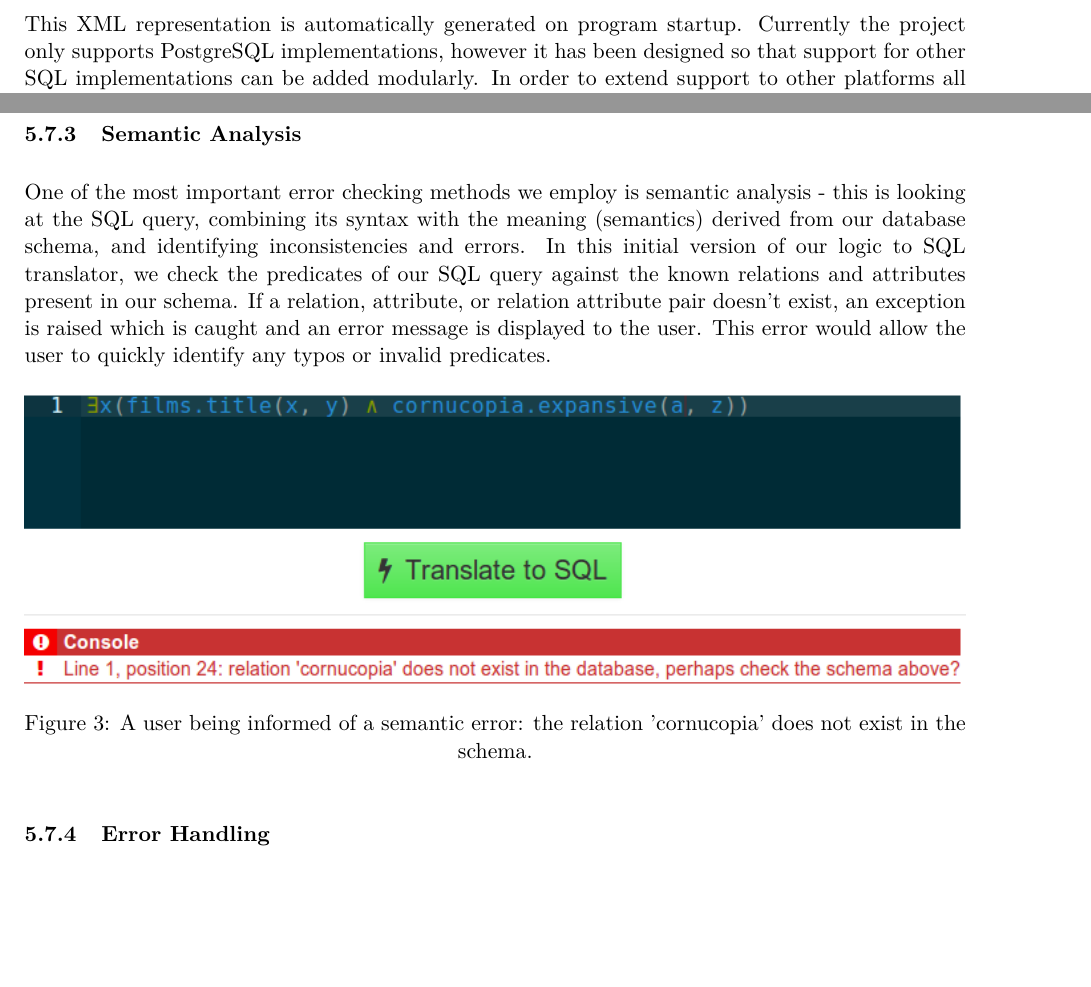
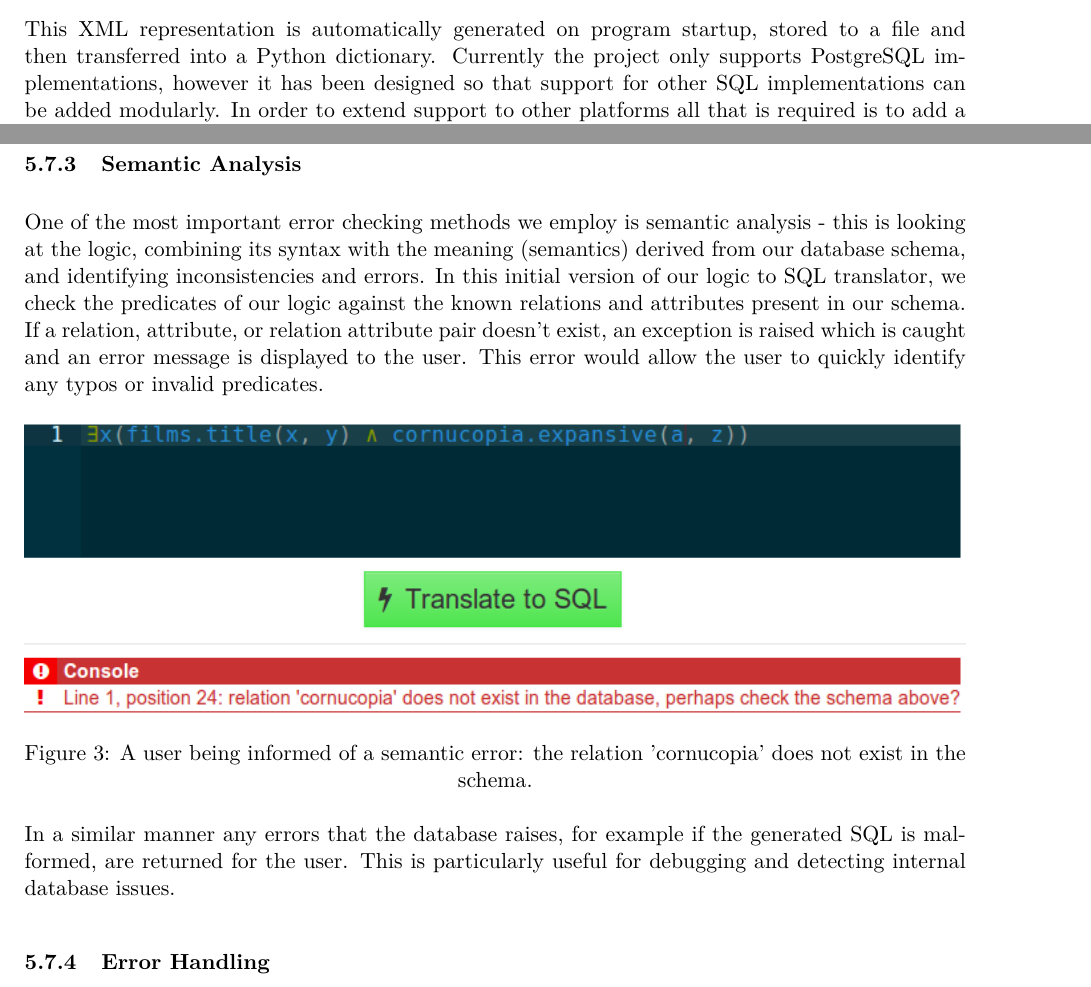
Before and after one commit to Tedworthy/ATLAST, a LaTeX document (report/report.tex): two parts of page 30 of 48, joined at a grey line, cut so that both start at the same text, the shorter picture padded with empty space. Compiled offline with pdfLaTeX.

Commit message:
Small changes, middle end changed to middleware, mentioned database errors.

```diff
--- a/report/report.tex
+++ b/report/report.tex
@@ -1582,7 +1584,8 @@ Rather than going head to head we realised that our project needed to approach t
       where it is not connected to a database and it does not run the translated
       query, instead it simply presents the query to the user.
 
-      This XML representation is automatically generated on program startup.
+      This XML representation is automatically generated on program startup,
+      stored to a file and then transferred into a Python dictionary.
       Currently the project only supports PostgreSQL implementations, however it
       has been designed so that support for other SQL implementations can be
       added modularly. In order to extend support to other platforms all that is
@@ -1599,10 +1602,10 @@ Rather than going head to head we realised that our project needed to approach t
 
     \subsubsection{Semantic Analysis}
       One of the most important error checking methods we employ is semantic
-      analysis - this is looking at the SQL query, combining its syntax with the
+      analysis - this is looking at the logic, combining its syntax with the
       meaning (semantics) derived from our database schema, and identifying
       inconsistencies and errors. In this initial version of our logic to SQL
-      translator, we check the predicates of our SQL query against the known
+      translator, we check the predicates of our logic against the known
       relations and attributes present in our schema. If a relation, attribute,
       or relation attribute pair doesn't exist, an exception is raised which is
       caught and an error message is displayed to the user. This error would
@@ -1614,6 +1617,11 @@ Rather than going head to head we realised that our project needed to approach t
         \caption{A user being informed of a semantic error: the relation
           'cornucopia' does not exist in the schema.}
       \end{figure}
+
+      In a similar manner any errors that the database raises, for example if
+      the generated SQL is malformed, are returned for the user. This is
+      particularly useful for debugging and detecting internal database
+      issues.
 
     \subsubsection{Error Handling}
       There were many stages of the translation process which could have
```
Also changed, not shown: report/report.tex (14 more changed lines).
